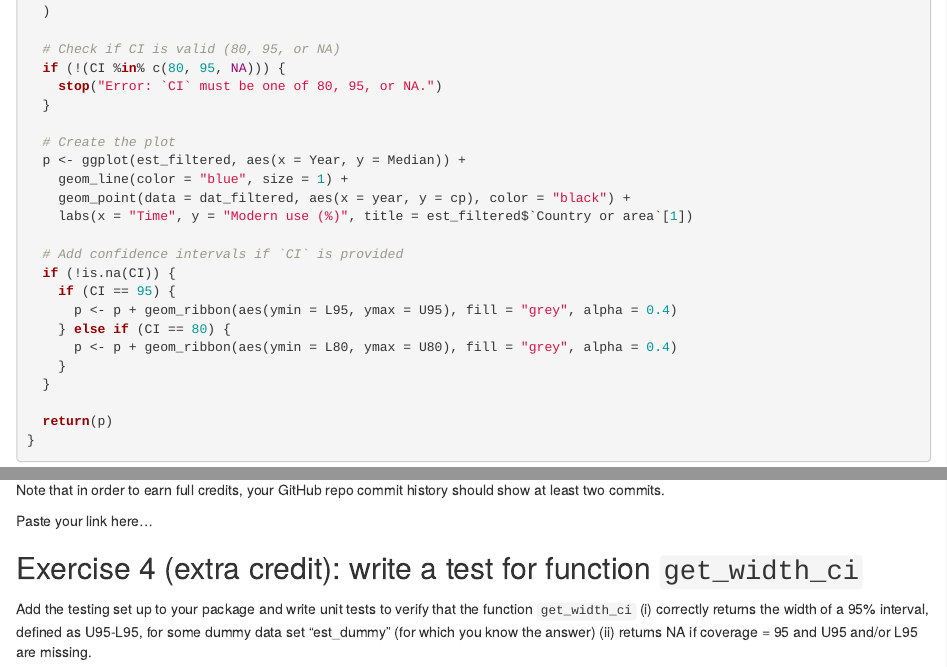
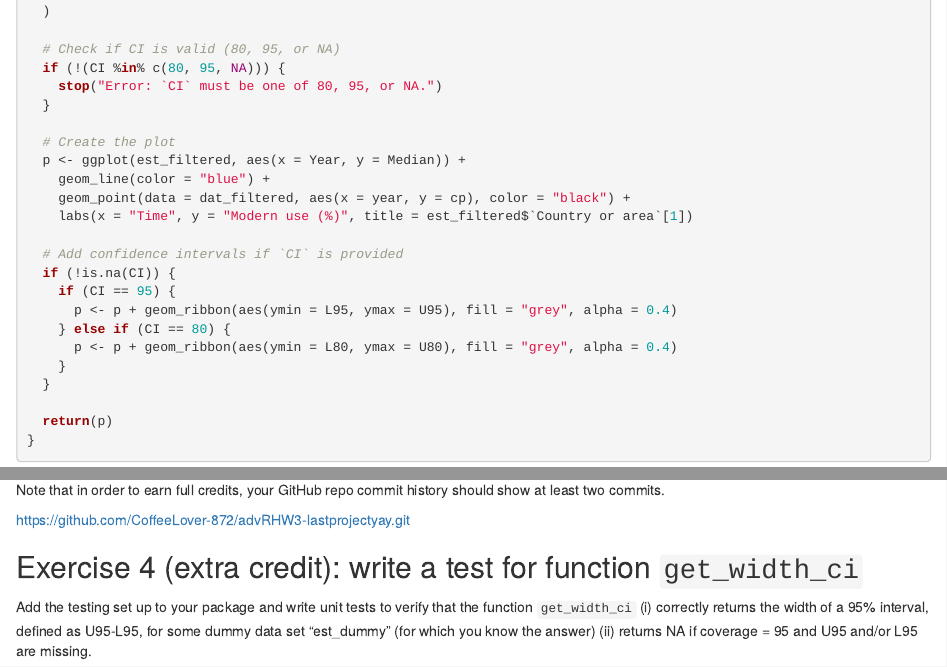
Before and after one commit to CoffeeLover-872/advRHW3-lastprojectyay, an R Markdown document (hw3_starter.Rmd): the page in a window 1100 px wide, from 3960 px down, and a second part further down, joined at a grey line. Rendered offline with R 4.5, knitr and Pandoc, with nearby package versions; some code elsewhere in the file could not run offline.

Commit message:
.html commit and github link updated

```diff
--- a/hw3_starter.Rmd
+++ b/hw3_starter.Rmd
@@ -146,7 +146,7 @@ plot_cp <- function(dat, est, iso_code, CI = 95) {
 
   # Create the plot
   p <- ggplot(est_filtered, aes(x = Year, y = Median)) +
-    geom_line(color = "blue", size = 1) +
+    geom_line(color = "blue") +
     geom_point(data = dat_filtered, aes(x = year, y = cp), color = "black") +
     labs(x = "Time", y = "Modern use (%)", title = est_filtered$`Country or area`[1])
 
@@ -196,7 +196,7 @@ Now it is time to share your work again! Create a repo on your GitHub. Commit an
 
 Note that in order to earn full credits, your GitHub repo commit history should show at least two commits.
 
-Paste your link here...
+https://github.com/CoffeeLover-872/advRHW3-lastprojectyay.git
 
 ## Exercise 4 (extra credit): write a test for function `get_width_ci`
 
```
Also changed, not shown: hw3_starter.html (added).
